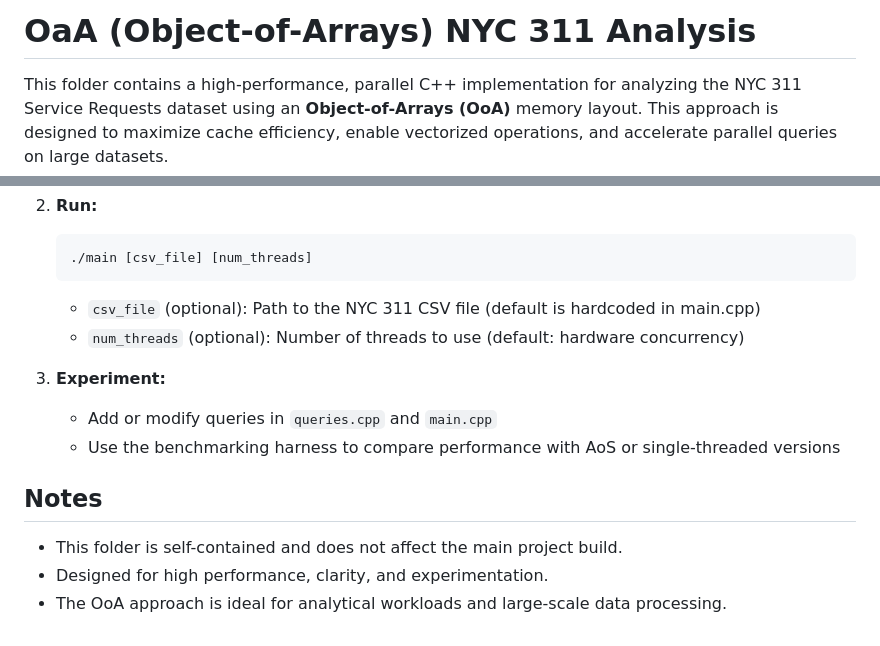
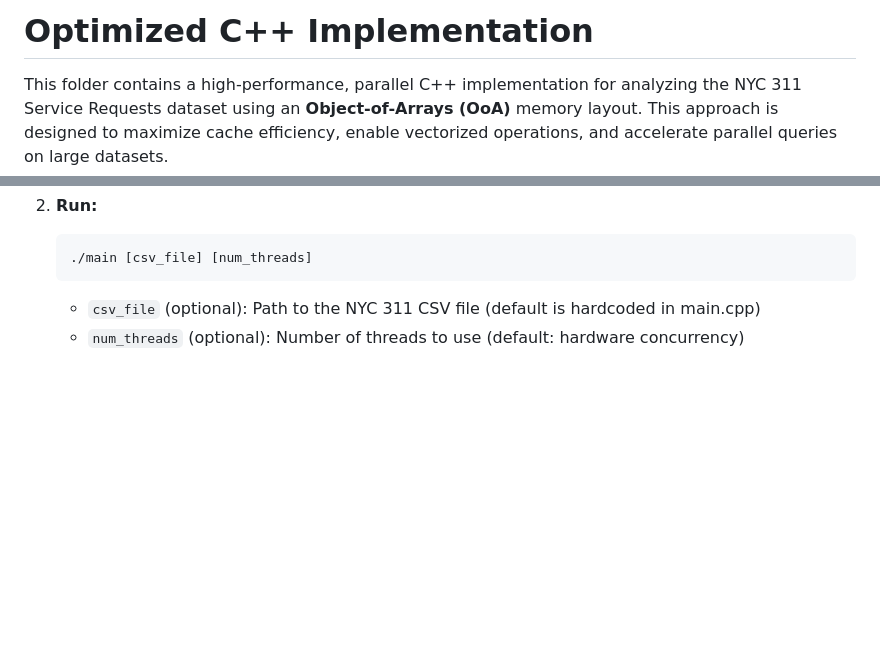
Before and after one commit to Manasasadhu/275_mini1_threadCrew, a Markdown page: optimized/README.md, 2 parts joined by grey strips. GitHub-like rendering; blank space fills up the shorter version.

Commit message:
update-readme

````diff
--- a/optimized/README.md
+++ b/optimized/README.md
@@ -1,5 +1,4 @@
-# OaA (Object-of-Arrays) NYC 311 Analysis
-
+# Optimized C++ Implementation
 This folder contains a high-performance, parallel C++ implementation for analyzing the NYC 311 Service Requests dataset using an **Object-of-Arrays (OoA)** memory layout. This approach is designed to maximize cache efficiency, enable vectorized operations, and accelerate parallel queries on large datasets.
 
 ## What is Object-of-Arrays (OoA)?
@@ -92,13 +91,3 @@ Each query is implemented to take advantage of the OoA layout and OpenMP paralle
    ```
    - `csv_file` (optional): Path to the NYC 311 CSV file (default is hardcoded in main.cpp)
    - `num_threads` (optional): Number of threads to use (default: hardware concurrency)
-
-3. **Experiment:**
-   - Add or modify queries in `queries.cpp` and `main.cpp`
-   - Use the benchmarking harness to compare performance with AoS or single-threaded versions
-
-## Notes
-
-- This folder is self-contained and does not affect the main project build.
-- Designed for high performance, clarity, and experimentation.
-- The OoA approach is ideal for analytical workloads and large-scale data processing.
````
